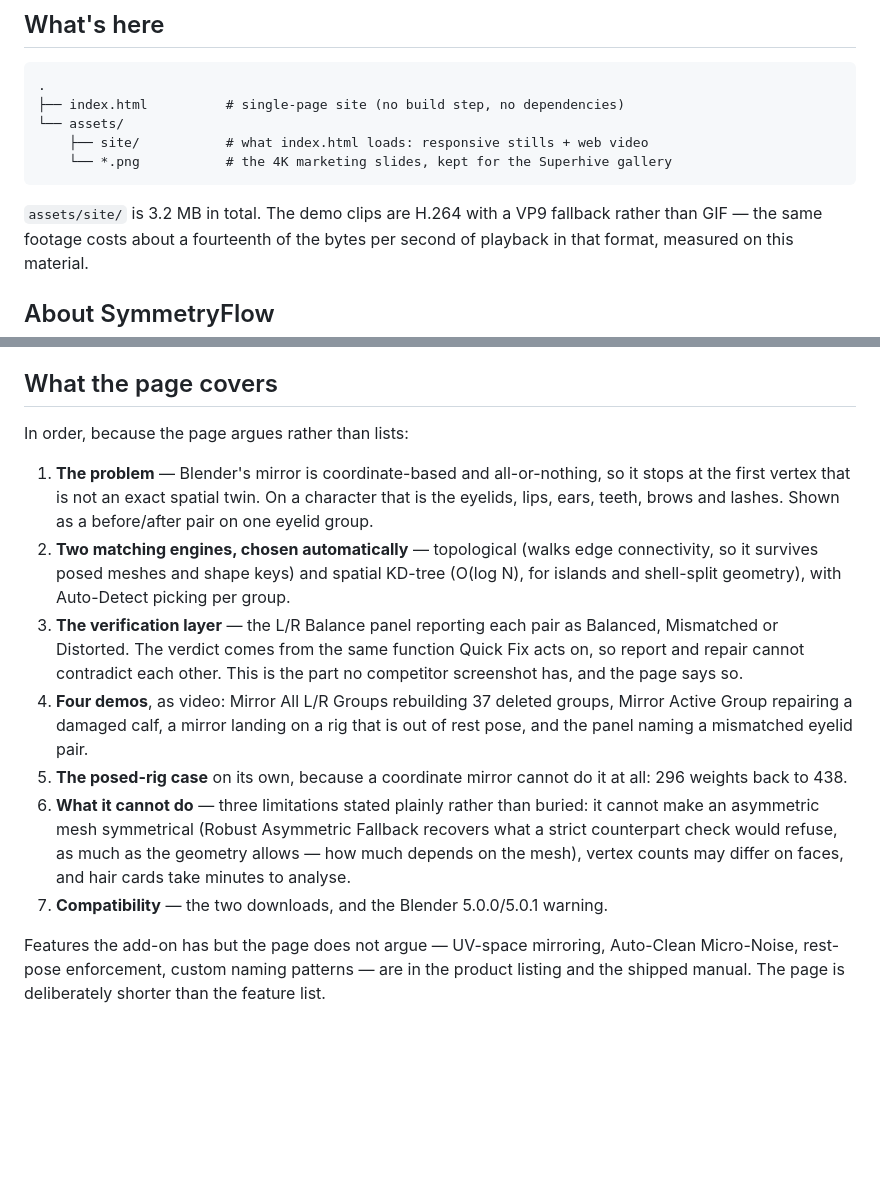
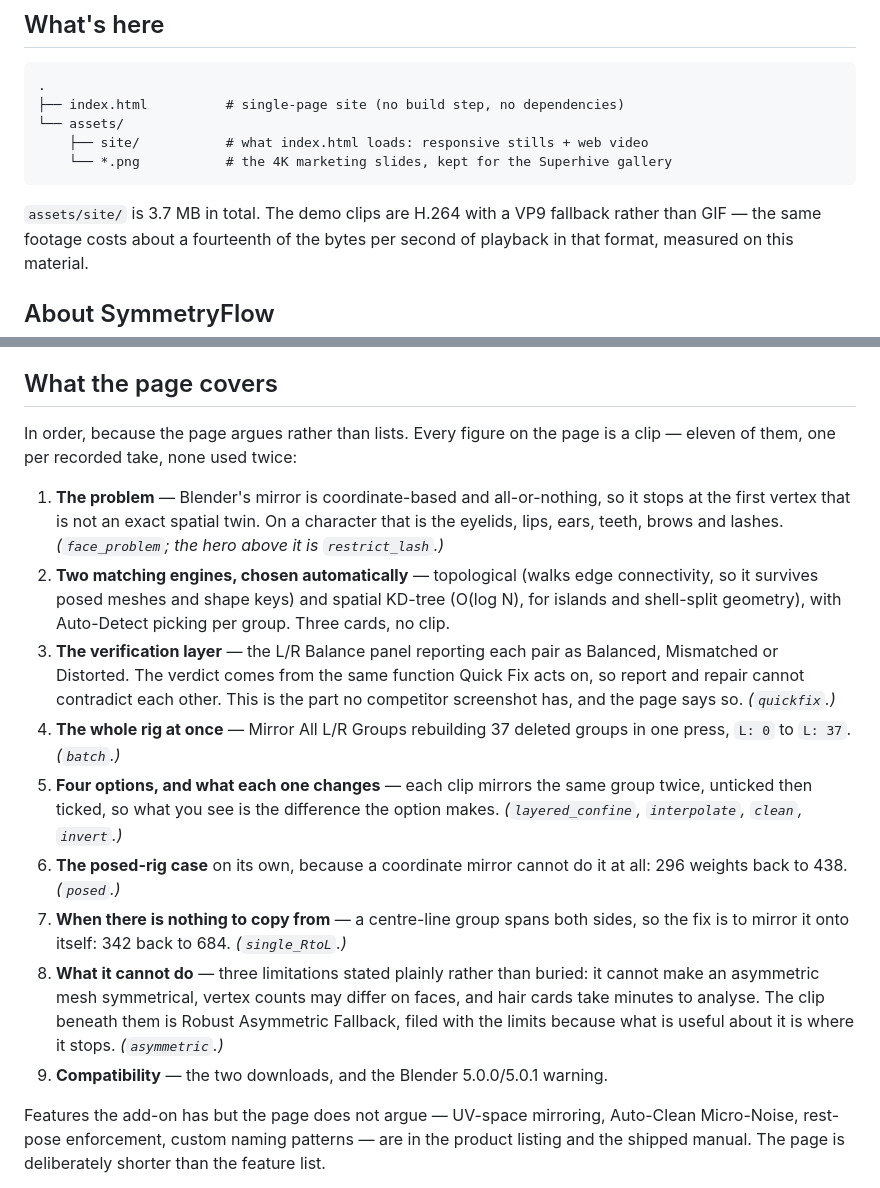
Before and after one commit to webdev0486/symmetryflow-portfolio, a Markdown page: README.md, 2 parts joined by grey strips. Rendered like a GitHub page; blank space fills up the shorter version.

Commit message:
Follow the page again in the README, now that it has eleven clips
The section list still described four demos, a before/after still pair in the
problem section, and seven sections. There are nine, every figure is a clip,
and the pair became a clip two commits ago. It now names which take sits in
each section, so a mismatch between the two is visible rather than something
you have to open both to notice.

Also corrects assets/site from 3.2 MB to 3.7, after the last three clips.

````diff
--- a/README.md
+++ b/README.md
@@ -16,7 +16,7 @@ This repo hosts the marketing/showcase page only — it does not contain the Sym
     └── *.png           # the 4K marketing slides, kept for the Superhive gallery
 ```
 
-`assets/site/` is 3.2 MB in total. The demo clips are H.264 with a VP9 fallback
+`assets/site/` is 3.7 MB in total. The demo clips are H.264 with a VP9 fallback
 rather than GIF — the same footage costs about a fourteenth of the bytes per
 second of playback in that format, measured on this material.
 
@@ -33,31 +33,36 @@ completely uninstalled, and Blender fixed it in 5.1.
 
 ## What the page covers
 
-In order, because the page argues rather than lists:
+In order, because the page argues rather than lists. Every figure on the page
+is a clip — eleven of them, one per recorded take, none used twice:
 
 1. **The problem** — Blender's mirror is coordinate-based and all-or-nothing, so
    it stops at the first vertex that is not an exact spatial twin. On a
-   character that is the eyelids, lips, ears, teeth, brows and lashes. Shown as
-   a before/after pair on one eyelid group.
+   character that is the eyelids, lips, ears, teeth, brows and lashes.
+   *(`face_problem`; the hero above it is `restrict_lash`.)*
 2. **Two matching engines, chosen automatically** — topological (walks edge
    connectivity, so it survives posed meshes and shape keys) and spatial KD-tree
    (O(log N), for islands and shell-split geometry), with Auto-Detect picking
-   per group.
+   per group. Three cards, no clip.
 3. **The verification layer** — the L/R Balance panel reporting each pair as
    Balanced, Mismatched or Distorted. The verdict comes from the same function
    Quick Fix acts on, so report and repair cannot contradict each other. This is
-   the part no competitor screenshot has, and the page says so.
-4. **Four demos**, as video: Mirror All L/R Groups rebuilding 37 deleted groups,
-   Mirror Active Group repairing a damaged calf, a mirror landing on a rig that
-   is out of rest pose, and the panel naming a mismatched eyelid pair.
-5. **The posed-rig case** on its own, because a coordinate mirror cannot do it
-   at all: 296 weights back to 438.
-6. **What it cannot do** — three limitations stated plainly rather than buried:
-   it cannot make an asymmetric mesh symmetrical (Robust Asymmetric Fallback
-   recovers what a strict counterpart check would refuse, as much as the
-   geometry allows — how much depends on the mesh), vertex counts may differ on
-   faces, and hair cards take minutes to analyse.
-7. **Compatibility** — the two downloads, and the Blender 5.0.0/5.0.1 warning.
+   the part no competitor screenshot has, and the page says so. *(`quickfix`.)*
+4. **The whole rig at once** — Mirror All L/R Groups rebuilding 37 deleted
+   groups in one press, `L: 0` to `L: 37`. *(`batch`.)*
+5. **Four options, and what each one changes** — each clip mirrors the same
+   group twice, unticked then ticked, so what you see is the difference the
+   option makes. *(`layered_confine`, `interpolate`, `clean`, `invert`.)*
+6. **The posed-rig case** on its own, because a coordinate mirror cannot do it
+   at all: 296 weights back to 438. *(`posed`.)*
+7. **When there is nothing to copy from** — a centre-line group spans both sides,
+   so the fix is to mirror it onto itself: 342 back to 684. *(`single_RtoL`.)*
+8. **What it cannot do** — three limitations stated plainly rather than buried:
+   it cannot make an asymmetric mesh symmetrical, vertex counts may differ on
+   faces, and hair cards take minutes to analyse. The clip beneath them is
+   Robust Asymmetric Fallback, filed with the limits because what is useful
+   about it is where it stops. *(`asymmetric`.)*
+9. **Compatibility** — the two downloads, and the Blender 5.0.0/5.0.1 warning.
 
 Features the add-on has but the page does not argue — UV-space mirroring,
 Auto-Clean Micro-Noise, rest-pose enforcement, custom naming patterns — are in
````
